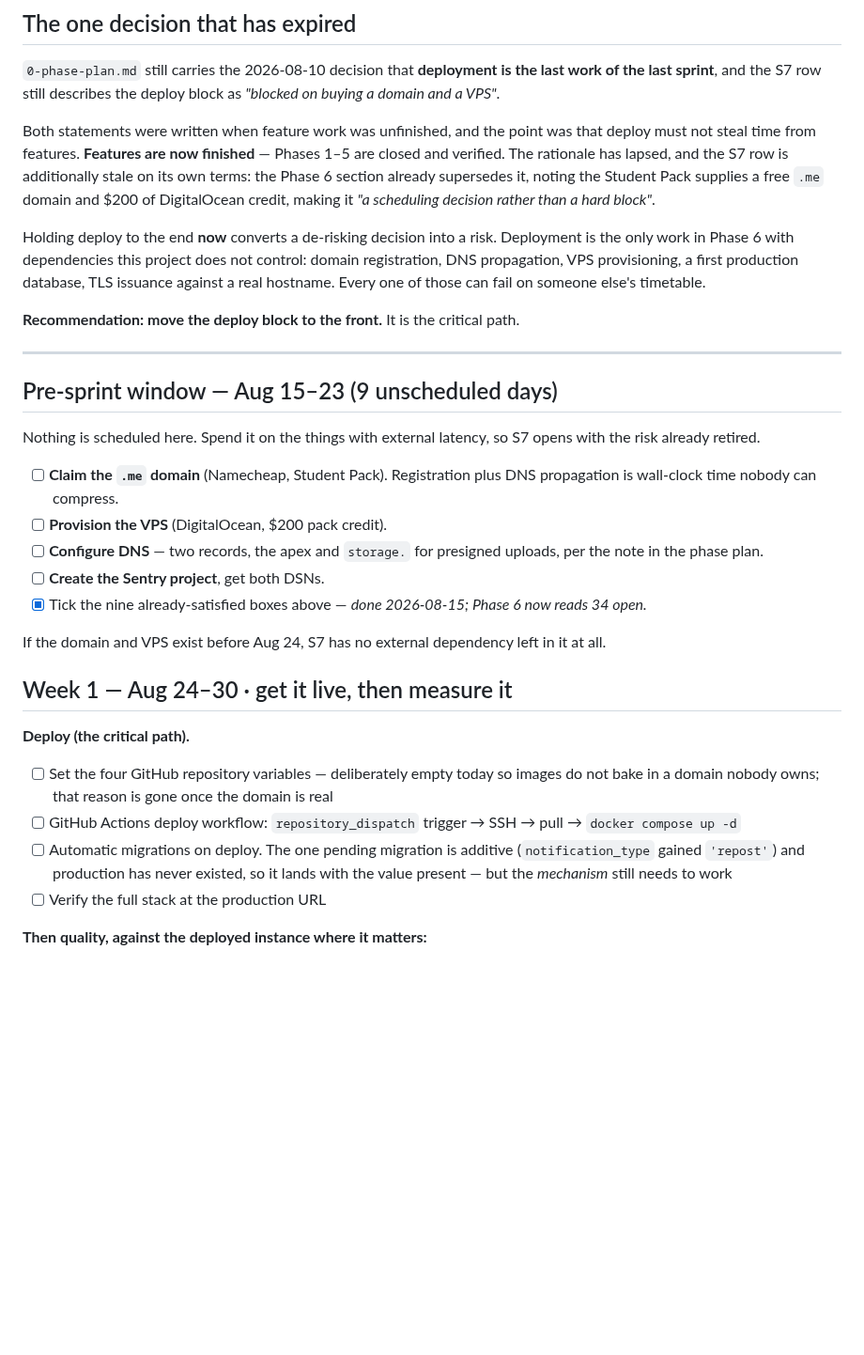
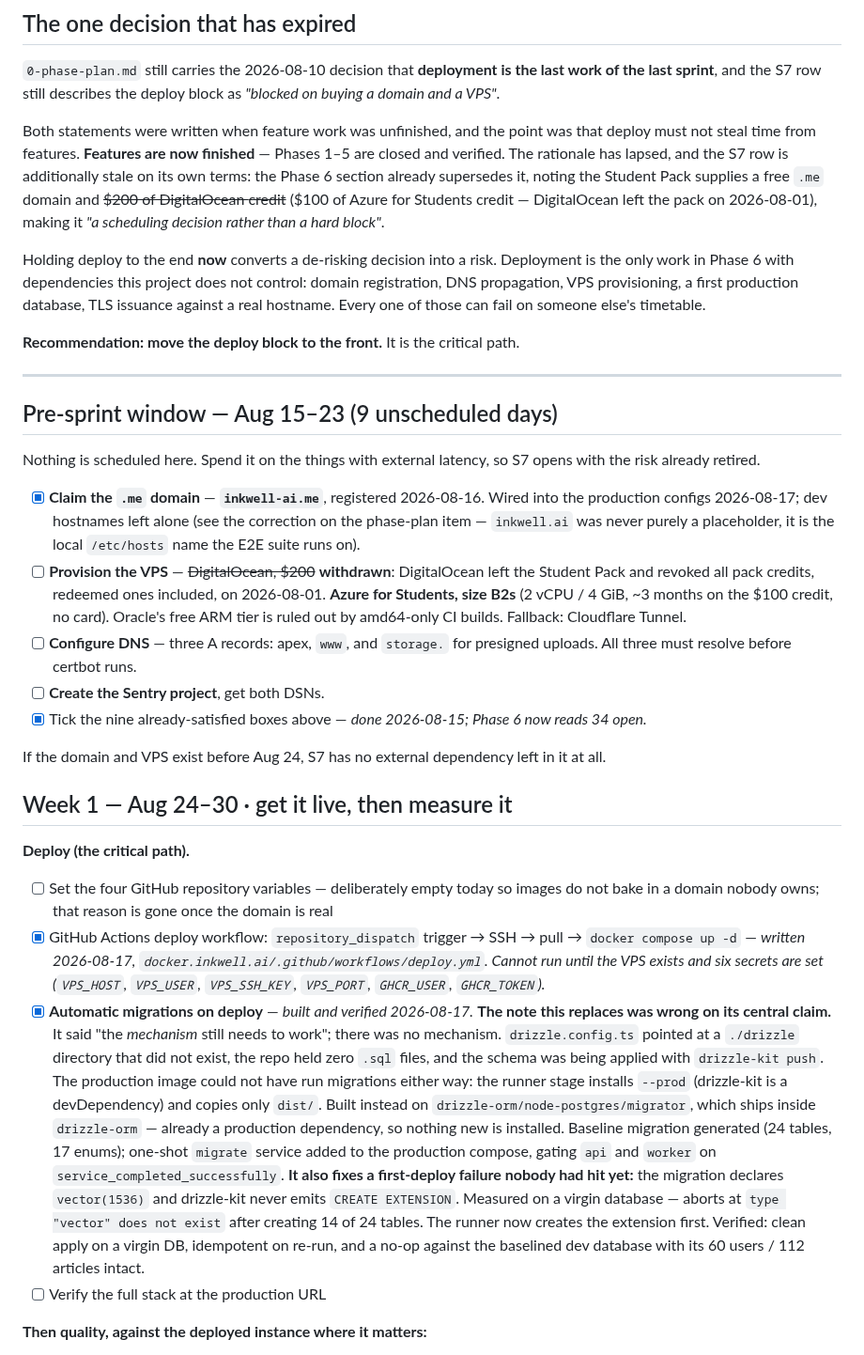
Before and after one commit to inkwell-dev/spec.inkwell.ai, a Markdown page: S7-SPRINT-PLAN.md, the part around the change. Shown at 94% size. GitHub-like rendering; blank space fills up the shorter version.

```diff
--- a/S7-SPRINT-PLAN.md
+++ b/S7-SPRINT-PLAN.md
@@ -43,8 +43,9 @@ Both statements were written when feature work was unfinished, and the point was
 that deploy must not steal time from features. **Features are now finished** —
 Phases 1–5 are closed and verified. The rationale has lapsed, and the S7 row is
 additionally stale on its own terms: the Phase 6 section already supersedes it,
-noting the Student Pack supplies a free `.me` domain and $200 of DigitalOcean
-credit, making it *"a scheduling decision rather than a hard block"*.
+noting the Student Pack supplies a free `.me` domain and ~~$200 of DigitalOcean
+credit~~ ($100 of Azure for Students credit — DigitalOcean left the pack on
+2026-08-01), making it *"a scheduling decision rather than a hard block"*.
 
 Holding deploy to the end **now** converts a de-risking decision into a risk.
 Deployment is the only work in Phase 6 with dependencies this project does not
@@ -61,11 +62,17 @@ fail on someone else's timetable.
 Nothing is scheduled here. Spend it on the things with external latency, so S7
 opens with the risk already retired.
 
-- [ ] **Claim the `.me` domain** (Namecheap, Student Pack). Registration plus DNS
-      propagation is wall-clock time nobody can compress.
-- [ ] **Provision the VPS** (DigitalOcean, $200 pack credit).
-- [ ] **Configure DNS** — two records, the apex and `storage.` for presigned
-      uploads, per the note in the phase plan.
+- [x] **Claim the `.me` domain** — **`inkwell-ai.me`**, registered 2026-08-16.
+      Wired into the production configs 2026-08-17; dev hostnames left alone (see
+      the correction on the phase-plan item — `inkwell.ai` was never purely a
+      placeholder, it is the local `/etc/hosts` name the E2E suite runs on).
+- [ ] **Provision the VPS** — ~~DigitalOcean, $200~~ **withdrawn**: DigitalOcean
+      left the Student Pack and revoked all pack credits, redeemed ones included,
+      on 2026-08-01. **Azure for Students, size B2s** (2 vCPU / 4 GiB, ~3 months
+      on the $100 credit, no card). Oracle's free ARM tier is ruled out by
+      amd64-only CI builds. Fallback: Cloudflare Tunnel.
+- [ ] **Configure DNS** — three A records: apex, `www`, and `storage.` for
+      presigned uploads. All three must resolve before certbot runs.
 - [ ] **Create the Sentry project**, get both DSNs.
 - [x] Tick the nine already-satisfied boxes above — *done 2026-08-15; Phase 6 now reads 34 open.*
 
@@ -79,11 +86,30 @@ it at all.
 - [ ] Set the four GitHub repository variables — deliberately empty today so
       images do not bake in a domain nobody owns; that reason is gone once the
       domain is real
-- [ ] GitHub Actions deploy workflow: `repository_dispatch` trigger → SSH → pull
-      → `docker compose up -d`
-- [ ] Automatic migrations on deploy. The one pending migration is additive
-      (`notification_type` gained `'repost'`) and production has never existed,
-      so it lands with the value present — but the *mechanism* still needs to work
+- [x] GitHub Actions deploy workflow: `repository_dispatch` trigger → SSH → pull
+      → `docker compose up -d` — *written 2026-08-17,
+      `docker.inkwell.ai/.github/workflows/deploy.yml`. Cannot run until the VPS
+      exists and six secrets are set (`VPS_HOST`, `VPS_USER`, `VPS_SSH_KEY`,
+      `VPS_PORT`, `GHCR_USER`, `GHCR_TOKEN`).*
+- [x] **Automatic migrations on deploy** — *built and verified 2026-08-17.*
+      **The note this replaces was wrong on its central claim.** It said "the
+      *mechanism* still needs to work"; there was no mechanism. `drizzle.config.ts`
+      pointed at a `./drizzle` directory that did not exist, the repo held zero
+      `.sql` files, and the schema was being applied with `drizzle-kit push`.
+      The production image could not have run migrations either way: the runner
+      stage installs `--prod` (drizzle-kit is a devDependency) and copies only
+      `dist/`.
+      Built instead on `drizzle-orm/node-postgres/migrator`, which ships inside
+      `drizzle-orm` — already a production dependency, so nothing new is
+      installed. Baseline migration generated (24 tables, 17 enums); one-shot
+      `migrate` service added to the production compose, gating `api` and
+      `worker` on `service_completed_successfully`.
+      **It also fixes a first-deploy failure nobody had hit yet:** the migration
+      declares `vector(1536)` and drizzle-kit never emits `CREATE EXTENSION`.
+      Measured on a virgin database — aborts at `type "vector" does not exist`
+      after creating 14 of 24 tables. The runner now creates the extension first.
+      Verified: clean apply on a virgin DB, idempotent on re-run, and a no-op
+      against the baselined dev database with its 60 users / 112 articles intact.
 - [ ] Verify the full stack at the production URL
 
 **Then quality, against the deployed instance where it matters:**
```
Also changed, not shown: 0-phase-plan.md (+29 -10 lines).
